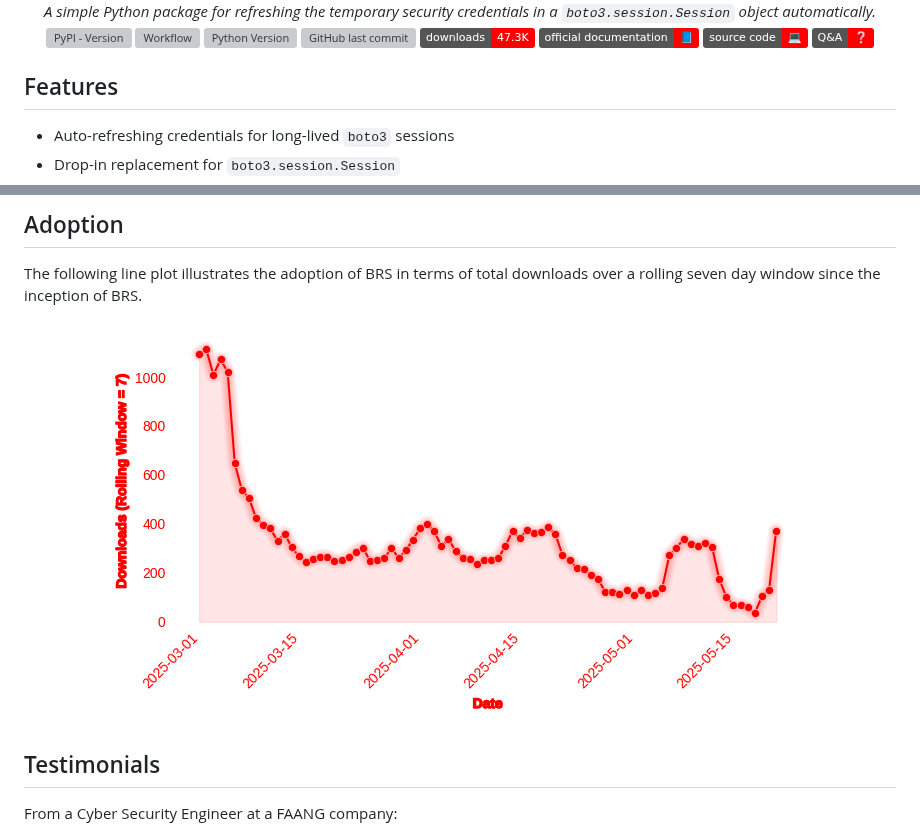
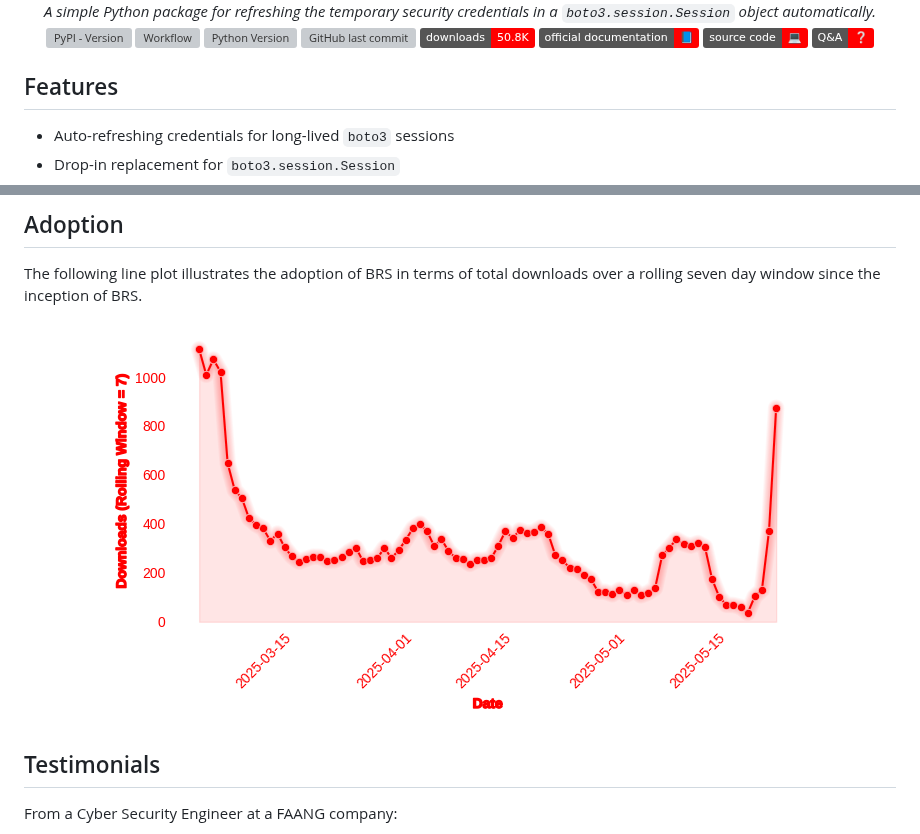
Before and after one commit to michaelthomasletts/boto3-refresh-session, a Markdown page: README.md, 2 parts joined by grey strips. GitHub-like rendering; pictures changed too: doc/downloads.png; badges without logos; grey boxes are pictures that could not be loaded.

Commit message:
Updating README.md [skip release]

```diff
--- a/README.md
+++ b/README.md
@@ -29,7 +29,7 @@
   </a>
 
   <a href="https://pepy.tech/project/boto3-refresh-session">
-    <img src="https://img.shields.io/badge/downloads-47.3K-red?logo=python&color=%23FF0000" alt="Downloads"/>
+    <img src="https://img.shields.io/badge/downloads-50.8K-red?logo=python&color=%23FF0000" alt="Downloads"/>
   </a>
 
   <a href="https://michaelthomasletts.github.io/boto3-refresh-session/index.html">
```
